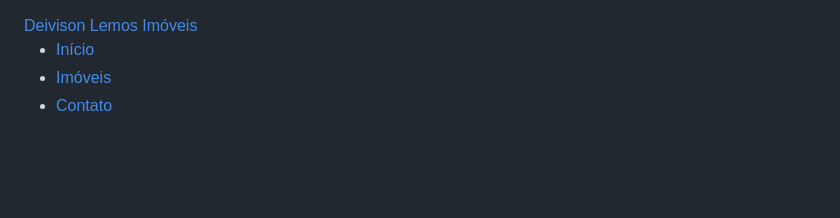
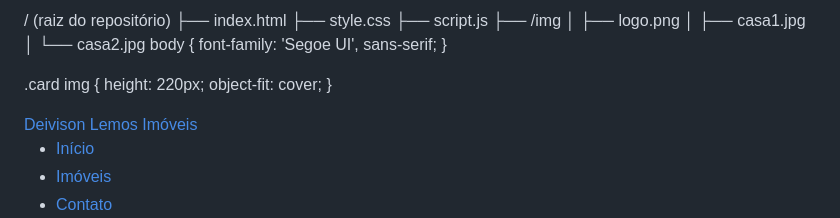
Before and after one commit to deivisonimoveis/site-imobiliario.html, a Markdown page: README.md, the part around the change. GitHub-like rendering; blank space fills up the shorter version.

```diff
--- a/README.md
+++ b/README.md
@@ -1,3 +1,19 @@
+/ (raiz do repositório)
+ ├── index.html
+ ├── style.css
+ ├── script.js
+ ├── /img
+ │     ├── logo.png
+ │     ├── casa1.jpg
+ │     └── casa2.jpg
+body {
+  font-family: 'Segoe UI', sans-serif;
+}
+
+.card img {
+  height: 220px;
+  object-fit: cover;
+}
 <!DOCTYPE html>
 <html lang="pt-BR">
 <head>
```
